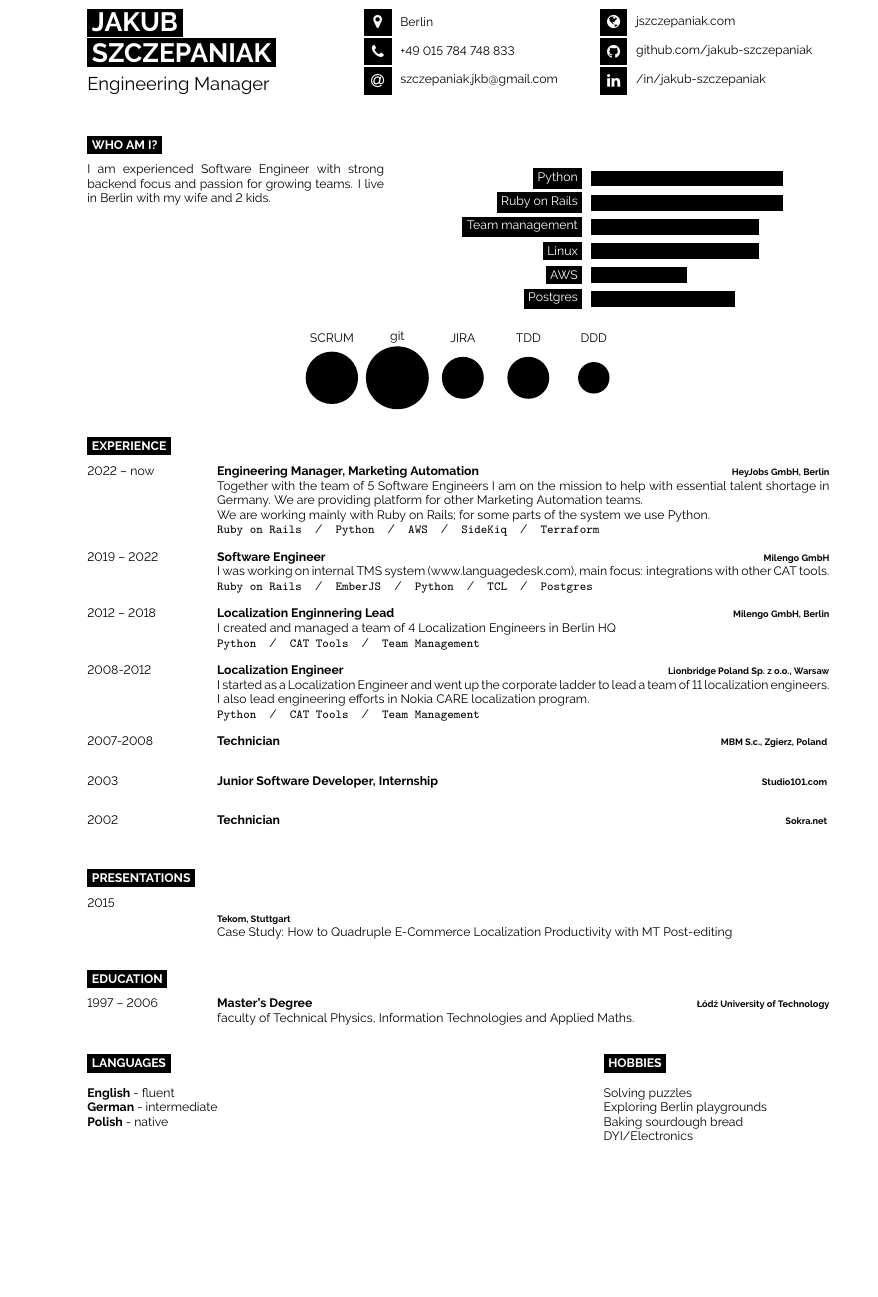
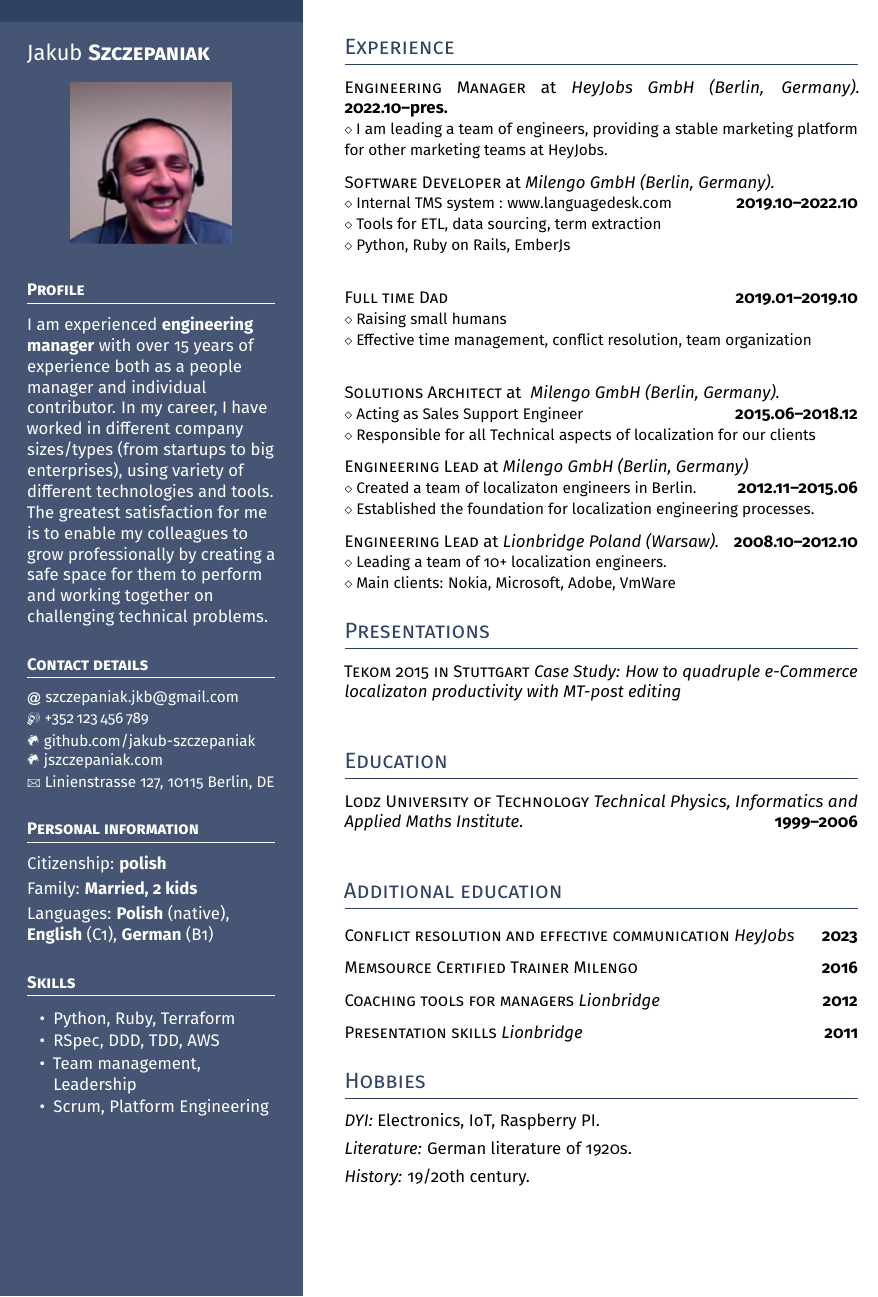
Before and after one commit to jakub-szczepaniak/my-cv, a LaTeX CV (cv.tex): part of the page, cut at the place of the change, the shorter picture padded with empty space. Compiled offline with pdfLaTeX.

Commit message:
Adds the changes.

```diff
--- a/cv.tex
+++ b/cv.tex
@@ -32,168 +56,137 @@
+\setlength{\topskip}{0pt}
+\setlength{\parindent}{0pt}
+\setlength{\parskip}{0pt}
+\setlength{\fboxsep}{0pt}
+\pagestyle{empty}
+\raggedbottom
 
-\begin{minipage}[t]{0.37\textwidth} % 45% of the page width for name
-	\vspace{-\baselineskip} % Required for vertically aligning minipages
+\begin{minipage}[t]{0.33\textwidth} %% Left column -- outer definition
+%  Left column -- top dark rectangle
+\colorbox{cvblue}{\begin{minipage}[t][5mm][t]{\textwidth}\null\hfill\null\end{minipage}}
 
-	% If your name is very short, use just one of the lines below
-	% If your name is very long, reduce the font size or make the minipage wider and reduce the others proportionately
-	\colorbox{black}{{\Huge\textcolor{white}{\textbf{\MakeUppercase{Jakub}}}}} % First name
+\vspace{-.2ex} % Eliminates the small gap
+\colorbox{cvblue!90}{\color{white}  %% LEFT BOX
+\kern0.09\textwidth\relax% Left margin provided explicitly
+\begin{minipage}[t][293mm][t]{0.82\textwidth}
+\raggedright
+\vspace*{2.5ex}
 
-	\colorbox{black}{{\Huge\textcolor{white}{\textbf{\MakeUppercase{Szczepaniak}}}}} % Last name
+\Large Jakub \textbf{\textsc{Szczepaniak}} \normalsize
 
-	\vspace{6pt}
+% Centering without extra vertical spacing
+\null\hfill\includegraphics[width=0.65\textwidth]{photo.png}\hfill\null
 
-	{\LARGE Engineering Manager} % Career or current job title
-\end{minipage}
-\begin{minipage}[t]{0.315\textwidth} % 27.5% of the page width for the first row of icons
-	\vspace{-\baselineskip} % Required for vertically aligning minipages
+\vspace*{0.5ex} % Extra space after the picture
 
-	% The first parameter is the FontAwesome icon name, the second is the box size and the third is the text
-	% Other icons can be found by referring to fontawesome.pdf (supplied with the template) and using the word after \fa in the command for the icon you want
-	\icon{MapMarker}{12}{Berlin}\\
-	\icon{Phone}{12}{+49 015 784 748 833}\\
-	\icon{At}{12}{\href{mailto:szczepaniak.jkb@gmail.com}{szczepaniak.jkb@gmail.com}}\\
-\end{minipage}
-\begin{minipage}[t]{0.315\textwidth} % 27.5% of the page width for the second row of icons
-	\vspace{-\baselineskip} % Required for vertically aligning minipages
+\headleft{Profile}
+I am experienced \textbf{engineering manager} with over 15~years of experience both as a people manager and individual contributor.
+In my career, I have worked in different company sizes/types (from startups to big enterprises), using variety of different technologies and tools.
+The greatest satisfaction for me is to enable my colleagues to grow professionally by creating a safe space for them to perform and working together on challenging technical problems.
 
-	% The first parameter is the FontAwesome icon name, the second is the box size and the third is the text
-	% Other icons can be found by referring to fontawesome.pdf (supplied with the template) and using the word after \fa in the command for the icon you want
-	\icon{Globe}{12}{\href{https://jszczepaniak.com/}{jszczepaniak.com}}\\
-	\icon{Github}{12}{\href{https://github.com/jakub-szczepaniak}{github.com/jakub-szczepaniak}}\\
-	\icon{Linkedin}{12}{\href{https://www.linkedin.com/in/jakub-szczepaniak/}{/in/jakub-szczepaniak}}\\
+\headleft{Contact details}
+\small % To fit more content
+\MVAt\ {\small szczepaniak.jkb@gmail.com} \\[0.4ex]
+\Mobilefone\ +352\,123\,456\,789 \\[0.5ex]
+\Mundus\ \href{https://github.com/jakub-szczepaniak}{github.com/jakub-szczepaniak} \\[0.1ex]
+\Mundus\ \href{https://jszczepaniak.com}{jszczepaniak.com} \\[0.1ex]
+\Letter\ Linienstrasse 127, 10115 Berlin, DE
+\normalsize
+
+\headleft{Personal information}
+%Year of birth: \textbf{1861} \\[0.5ex]
+Citizenship: \textbf{polish} \\[0.5ex]
+Family: \textbf{Married, 2 kids} \\[0.5ex]
+Languages: \textbf{Polish} (native), \textbf{English} (C1), \textbf{German} (B1)
+
+\headleft{Skills}
+\begin{itemize}
+\item Python, Ruby, Terraform
+\item RSpec, DDD, TDD, AWS
+\item Team management, Leadership
+\item Scrum, Platform Engineering
+\end{itemize}
+
+\end{minipage}%
+\kern0.09\textwidth\relax%%Right margin provided explicitly to stretch the colourbox
+}
+\end{minipage}% Right column
+\hskip2.5em% Left margin for the white area
+\begin{minipage}[t]{0.56\textwidth}
+\setlength{\parskip}{0.8ex}% Adds spaces between paragraphs; use \\ to add new lines without this space. Shrink this amount to fit more data vertically
+
+\vspace{2ex}
+
+\headright{Experience}
+
+\textsc{Engineering Manager} at \textit{HeyJobs GmbH (Berlin, Germany).}  \dates{2022.10--pres.} \\
+\smaller{I am leading a team of engineers, providing a stable marketing platform for other marketing teams at HeyJobs. }
+
+\is % Item spacing -- defined in the preamble
+\textsc{Software Developer} at \textit{Milengo GmbH (Berlin, Germany).} \\
+\null\dates{2019.10--2022.10} \\[-\baselineskip]
+\smaller{Internal TMS system : www.languagedesk.com } \\
+\smaller{Tools for ETL, data sourcing, term extraction} \\
+\smaller{Python, Ruby on Rails, EmberJs} \\
+
+\is
+\textsc{Full time Dad} \dates{2019.01--2019.10} \\
+\smaller{Raising small humans} \\
+\smaller{Effective time management, conflict resolution, team organization} \\
+
+\is
+\textsc{Solutions Architect} at \textit{ Milengo GmbH (Berlin, Germany).} \\
+% \null is necessary here because this is a manually enforced break
+% and \dates start with an \hfill that needs a \nukk
+\null\dates{2015.06--2018.12} \\[-\baselineskip]
+\smaller{Acting as Sales Support Engineer} \\
+\smaller{Responsible for all Technical aspects of localization for our clients}
+
+\is
+\textsc{Engineering Lead} at \textit{Milengo GmbH (Berlin, Germany)} \\
+\null\dates{2012.11--2015.06} \\[-\baselineskip]
+\smaller{Created a team of localizaton engineers in Berlin.} \\
+\smaller{Established the foundation for localization engineering processes. }
+
+\is
+\textsc{Engineering Lead} at \textit{Lionbridge Poland (Warsaw).} \dates{2008.10--2012.10} \\
+\smaller{Leading a team of 10+ localization engineers.} \\
+\smaller{Main clients: Nokia, Microsoft, Adobe, VmWare}
+
+\headright{Presentations}
+\textsc{Tekom 2015 in Stuttgart} \textit{Case Study: How to quadruple e-Commerce localizaton productivity with MT-post editing} \\
+
+
+\headright{Education}
+
+\textsc{Lodz University of Technology} \textit{Technical Physics, Informatics and Applied Maths Institute}. \dates{1999--2006} \\
+
+\headright{Additional education}
+
+
+\is
+\textsc{Conflict resolution and effective communication}
+\textit{HeyJobs} \dates{2023}
+
+\is
+\textsc{Memsource Certified Trainer}
+\textsc{Milengo} \dates{2016}
+
+\is
+\textsc{Coaching tools for managers}
+\textit{Lionbridge} \dates{2012}
+
+\is
+\textsc{Presentation skills}
+\textit{Lionbridge} \dates{2011}
+
+
+\headright{Hobbies}
+
+\textit{DYI:} Electronics, IoT, Raspberry PI.
+
+\textit{Literature:} German literature of 1920s.
+
+\textit{History:} 19/20th century.
 \end{minipage}
 
-\vspace{0.5cm}
-
-%----------------------------------------------------------------------------------------
-%	INTRODUCTION, SKILLS AND TECHNOLOGIES
-%----------------------------------------------------------------------------------------
-
-\cvsect{Who Am I?}
-
-\begin{minipage}[t]{0.4\textwidth} % 40% of the page width for the introduction text
-	\vspace{-\baselineskip} % Required for vertically aligning minipages
-
-	{I am experienced Software Engineer with strong backend focus and passion for growing teams. I live in Berlin with my wife and 2 kids.  }
-\end{minipage}
-\hfill % Whitespace between
-\begin{minipage}[t]{0.5\textwidth} % 50% of the page for the skills bar chart
-	\vspace{-\baselineskip} % Required for vertically aligning minipages
-	\begin{barchart}{5.5}
-		\baritem{Python}{80}
-		\baritem{Ruby on Rails}{80}
-		\baritem{Team management}{70}
-		\baritem{Linux}{70}
-		\baritem{AWS}{40}
-		\baritem{Postgres}{60}
-	\end{barchart}
-\end{minipage}
-
-\begin{center}
-	\bubbles{5/SCRUM, 6/git, 4/JIRA, 4/TDD, 3/DDD}
-\end{center}
-
-%----------------------------------------------------------------------------------------
-%	EXPERIENCE
-%----------------------------------------------------------------------------------------
-
-\cvsect{Experience}
-
-\begin{entrylist}
-	\entry
-		{2022 -- now}
-		{Engineering Manager, Marketing Automation}
-		{HeyJobs GmbH, Berlin}
-		{Together with the team of 5 Software Engineers I am on the mission to help with essential talent shortage in Germany. We are providing platform for other Marketing Automation teams.\\ We are working mainly with Ruby on Rails; for some parts of the system we use Python.
-		\\ \texttt{Ruby on Rails}\slashsep\texttt{Python}\slashsep\texttt{AWS}\slashsep\texttt{SideKiq}\slashsep\texttt{Terraform}}
-	\entry
-		{2019 -- 2022}
-		{Software Engineer}
-		{Milengo GmbH}
-		{I was working on internal TMS system (www.languagedesk.com), main focus: integrations with other CAT tools.
-			\\ \texttt{Ruby on Rails}\slashsep\texttt{EmberJS}\slashsep\texttt{Python}\slashsep\texttt{TCL}\slashsep\texttt{Postgres}}
-	\entry
-		{2012 -- 2018}
-		{Localization Enginnering Lead}
-		{Milengo GmbH, Berlin}
-		{I created and managed a team of 4 Localization Engineers in Berlin HQ
-		\\ \texttt{Python}\slashsep\texttt{CAT Tools}\slashsep\texttt{Team Management}}
-	\entry
-		{2008-2012}
-		{Localization Engineer}
-		{Lionbridge Poland Sp. z o.o., Warsaw}
-		{I started as a Localization Engineer and went up the corporate ladder to lead a team of 11 localization engineers.
-		I also lead engineering efforts in Nokia CARE localization program.
-		\\ \texttt{Python}\slashsep\texttt{CAT Tools}\slashsep\texttt{Team Management}}
-	\entry
-		{2007-2008}
-		{Technician}
-		{MBM S.c., Zgierz, Poland }
-		{ }
-	\entry
-		{2003}
-		{Junior Software Developer, Internship}
-		{Studio101.com }
-		{ }
-	\entry
-		{2002}
-		{Technician}
-		{Sokra.net }
-		{ }
-\end{entrylist}
-
-\cvsect{Presentations}
-
-\begin{entrylist}
-	\entry
-		{2015}
-		{ \\ }
-		{Tekom, Stuttgart}
-		{Case Study: How to Quadruple E-Commerce Localization Productivity with
-		MT Post-editing }
-\end{entrylist}
-
-
-
-%----------------------------------------------------------------------------------------
-%	EDUCATION
-%----------------------------------------------------------------------------------------
-
-\cvsect{Education}
-
-\begin{entrylist}
-	\entry
-		{1997 -- 2006}
-		{Master's Degree}
-		{Łódź University of Technology}
-		{faculty of Technical Physics, Information Technologies and Applied Maths.}
-\end{entrylist}
-
-%----------------------------------------------------------------------------------------
-%	ADDITIONAL INFORMATION
-%----------------------------------------------------------------------------------------
-
-\begin{minipage}[t]{0.3\textwidth}
-	\vspace{-\baselineskip} % Required for vertically aligning minipages
-
-	\cvsect{Languages}
-
-	\textbf{English} - fluent\\
-	\textbf{German} - intermediate\\
-	\textbf{Polish} - native
-\end{minipage}
-\hfill
-\begin{minipage}[t]{0.3\textwidth}
-	\vspace{-\baselineskip} % Required for vertically aligning minipages
-
-	\cvsect{Hobbies}
-
-	Solving puzzles\\
-	Exploring Berlin playgrounds\\
-	Baking sourdough bread\\
-	DYI/Electronics
-\end{minipage}
-\hfill
-
-%----------------------------------------------------------------------------------------
-
 \end{document}
```
Also changed, not shown: cv.tex (66 more changed lines), 1 other file.
